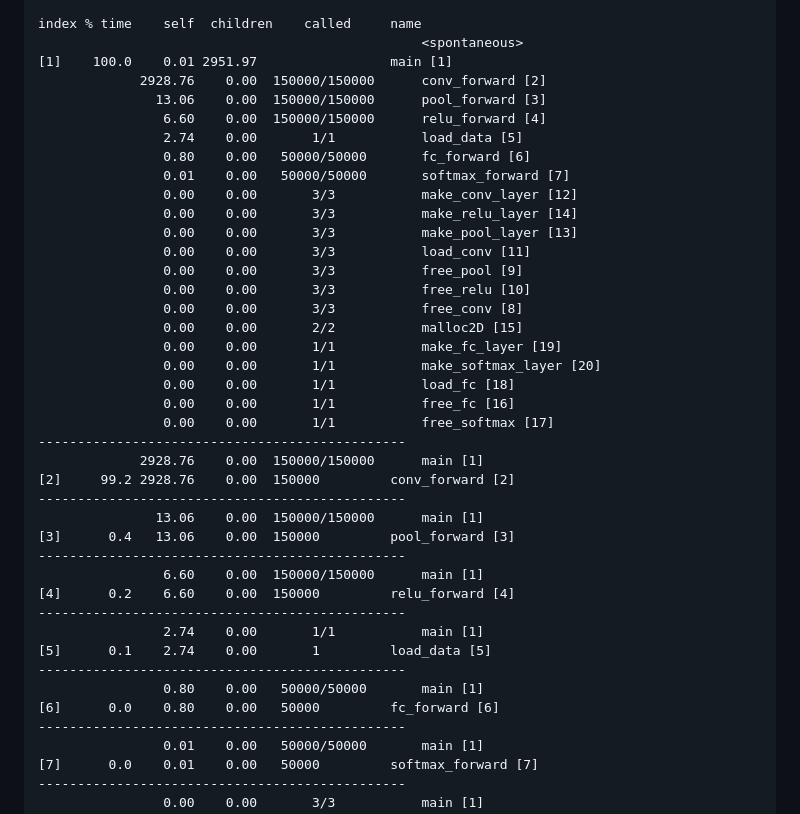
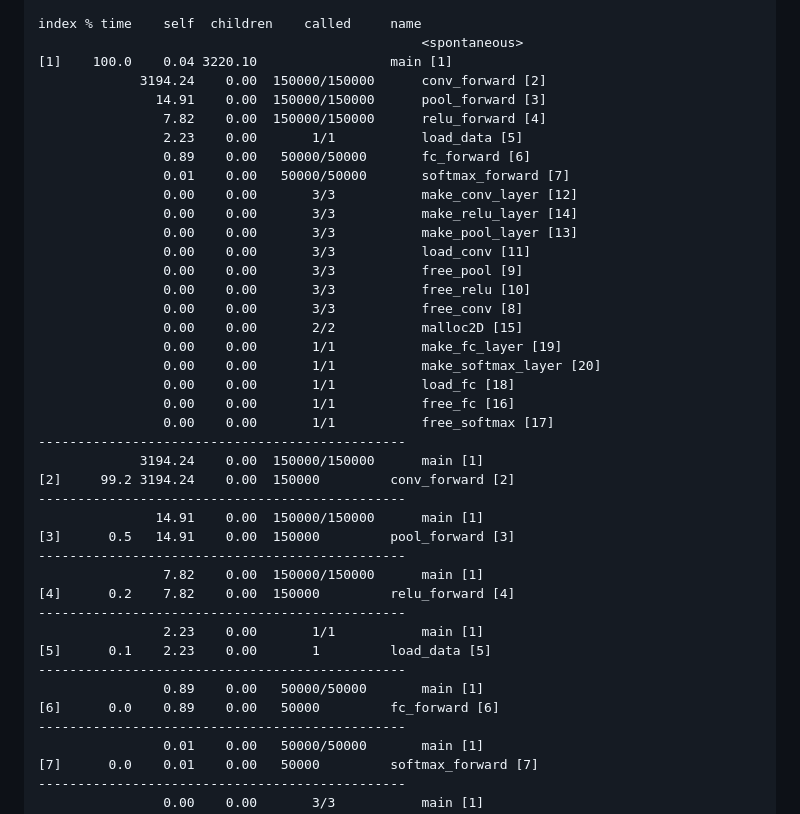
Before and after one commit to oliatsm/cnn-cifar10_0, a Markdown page: Notes/6.1-Serial-Timings.md, the part around one of its changes. Drawn GitHub-style.

```diff
--- a/Notes/6.1-Serial-Timings.md
+++ b/Notes/6.1-Serial-Timings.md
@@ -238,12 +248,12 @@ granularity: each sample hit covers 2 byte(s) for 0.00% of 2951.98 seconds
 
 index % time    self  children    called     name
                                                  <spontaneous>
-[1]    100.0    0.01 2951.97                 main [1]
-             2928.76    0.00  150000/150000      conv_forward [2]
-               13.06    0.00  150000/150000      pool_forward [3]
-                6.60    0.00  150000/150000      relu_forward [4]
-                2.74    0.00       1/1           load_data [5]
-                0.80    0.00   50000/50000       fc_forward [6]
+[1]    100.0    0.04 3220.10                 main [1]
+             3194.24    0.00  150000/150000      conv_forward [2]
+               14.91    0.00  150000/150000      pool_forward [3]
+                7.82    0.00  150000/150000      relu_forward [4]
+                2.23    0.00       1/1           load_data [5]
+                0.89    0.00   50000/50000       fc_forward [6]
                 0.01    0.00   50000/50000       softmax_forward [7]
                 0.00    0.00       3/3           make_conv_layer [12]
                 0.00    0.00       3/3           make_relu_layer [14]
@@ -259,20 +269,20 @@ index % time    self  children    called     name
                 0.00    0.00       1/1           free_fc [16]
                 0.00    0.00       1/1           free_softmax [17]
 -----------------------------------------------
-             2928.76    0.00  150000/150000      main [1]
-[2]     99.2 2928.76    0.00  150000         conv_forward [2]
+             3194.24    0.00  150000/150000      main [1]
+[2]     99.2 3194.24    0.00  150000         conv_forward [2]
 -----------------------------------------------
-               13.06    0.00  150000/150000      main [1]
-[3]      0.4   13.06    0.00  150000         pool_forward [3]
+               14.91    0.00  150000/150000      main [1]
+[3]      0.5   14.91    0.00  150000         pool_forward [3]
 -----------------------------------------------
-                6.60    0.00  150000/150000      main [1]
-[4]      0.2    6.60    0.00  150000         relu_forward [4]
+                7.82    0.00  150000/150000      main [1]
+[4]      0.2    7.82    0.00  150000         relu_forward [4]
 -----------------------------------------------
-                2.74    0.00       1/1           main [1]
-[5]      0.1    2.74    0.00       1         load_data [5]
+                2.23    0.00       1/1           main [1]
+[5]      0.1    2.23    0.00       1         load_data [5]
 -----------------------------------------------
-                0.80    0.00   50000/50000       main [1]
-[6]      0.0    0.80    0.00   50000         fc_forward [6]
+                0.89    0.00   50000/50000       main [1]
+[6]      0.0    0.89    0.00   50000         fc_forward [6]
 -----------------------------------------------
                 0.01    0.00   50000/50000       main [1]
 [7]      0.0    0.01    0.00   50000         softmax_forward [7]
```
Also changed, not shown: other parts of Notes/6.1-Serial-Timings.md (+52 -42 lines).
